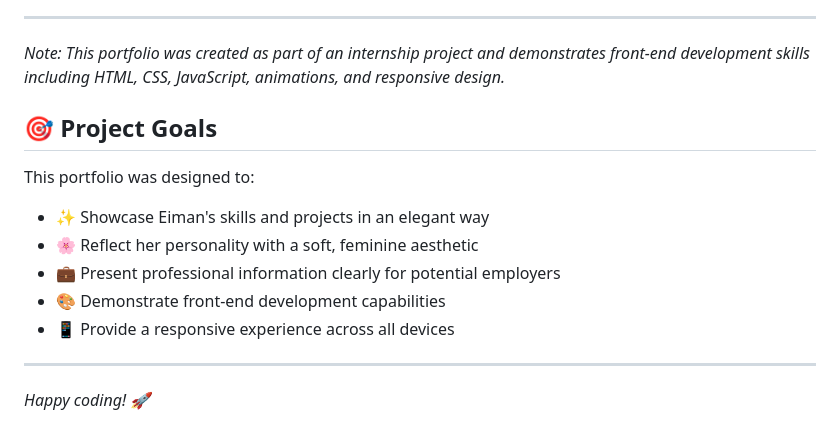
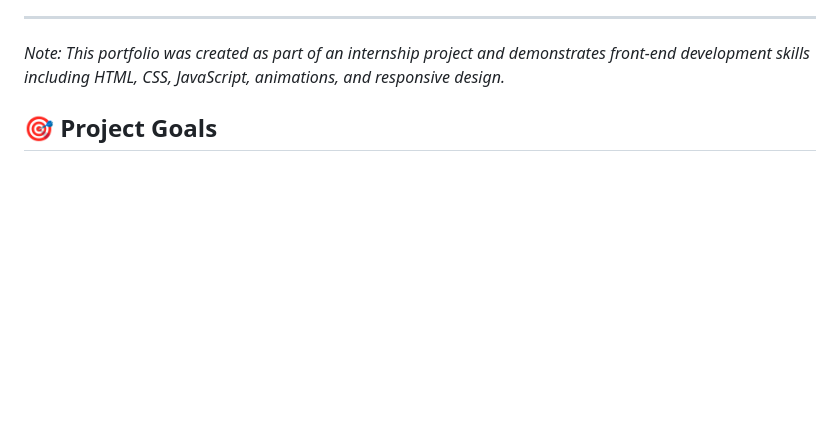
Before and after one commit to eiman2714/PORTFOLIO-, a Markdown page: README.md, the part around the change. Drawn GitHub-style; blank space fills up the shorter version.

Commit message:
Remove project goals and closing message from README
Removed project goals section and closing message.

```diff
--- a/README.md
+++ b/README.md
@@ -103,14 +103,12 @@ Special thanks to:
 
 ## 🎯 Project Goals
 
-This portfolio was designed to:
-- ✨ Showcase Eiman's skills and projects in an elegant way
-- 🌸 Reflect her personality with a soft, feminine aesthetic
-- 💼 Present professional information clearly for potential employers
-- 🎨 Demonstrate front-end development capabilities
-- 📱 Provide a responsive experience across all devices
 
 
----
 
-*Happy coding! 🚀*
+
+
+
+
+
+*
```
